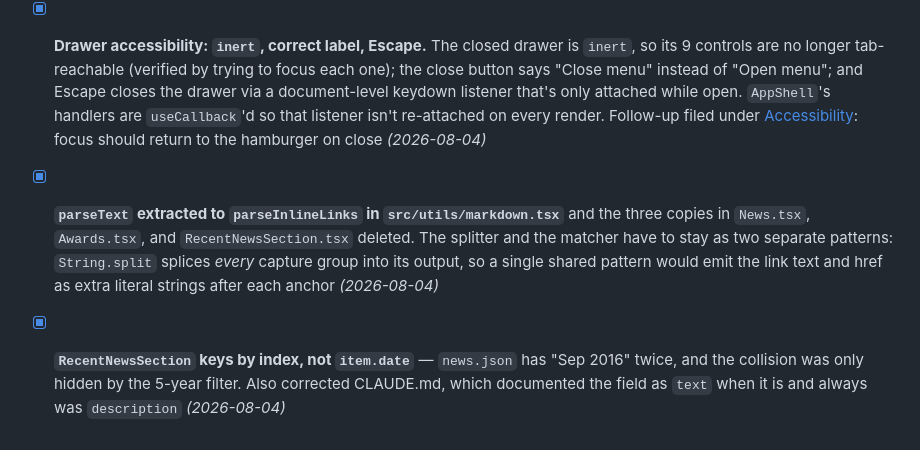
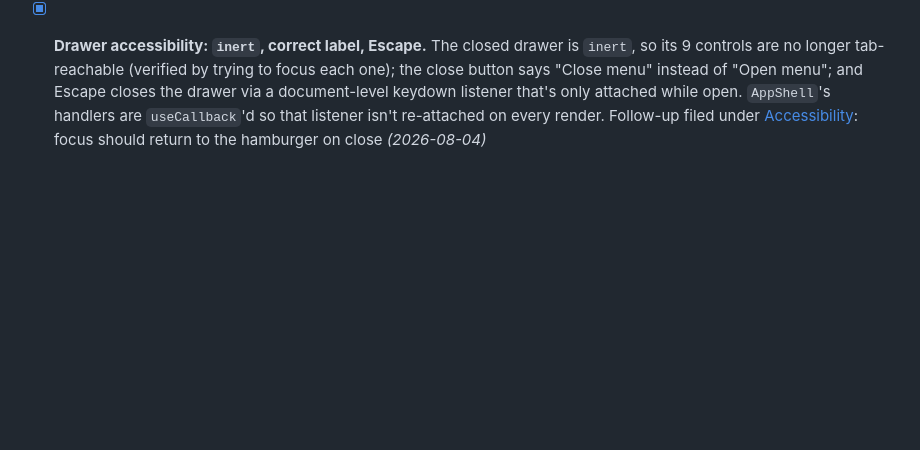
Before and after one commit to mahmad97/mahmad97.github.io, a Markdown page: TODO.md, the part around the change. GitHub-like rendering; blank space fills up the shorter version.

Commit message:
docs: remove completed tasks from TODO list

```diff
--- a/TODO.md
+++ b/TODO.md
@@ -188,15 +188,3 @@ Decisions already made — here so they don't get re-filed as bugs.
       `useCallback`'d so that listener isn't re-attached on every render.
       Follow-up filed under [Accessibility](#accessibility): focus should return
       to the hamburger on close _(2026-08-04)_
-
-- [x] **`parseText` extracted to `parseInlineLinks` in `src/utils/markdown.tsx`**
-      and the three copies in `News.tsx`, `Awards.tsx`, and `RecentNewsSection.tsx`
-      deleted. The splitter and the matcher have to stay as two separate patterns:
-      `String.split` splices _every_ capture group into its output, so a single
-      shared pattern would emit the link text and href as extra literal strings
-      after each anchor _(2026-08-04)_
-
-- [x] **`RecentNewsSection` keys by index, not `item.date`** — `news.json` has
-      "Sep 2016" twice, and the collision was only hidden by the 5-year filter.
-      Also corrected CLAUDE.md, which documented the field as `text` when it is
-      and always was `description` _(2026-08-04)_
```
